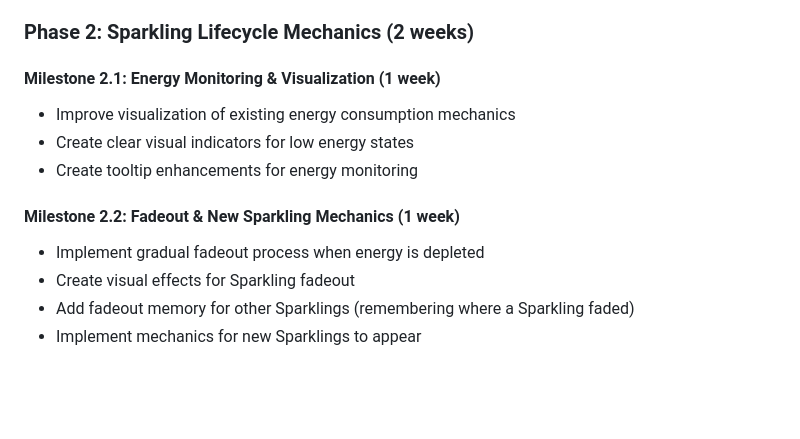
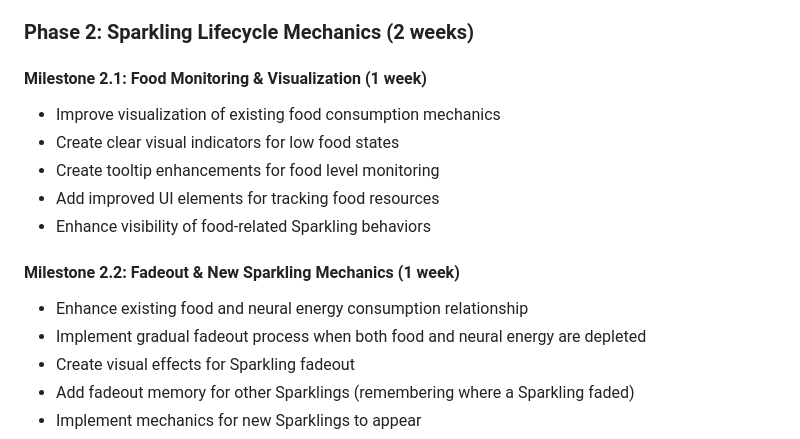
Before and after one commit to rranshous/codespaces-blank, a Markdown page: docs/version02/IMPLEMENTATION_PLAN.md, the part around the change. Rendered like a GitHub page; blank space fills up the shorter version.

Commit message:
improve impl plan

```diff
--- a/docs/version02/IMPLEMENTATION_PLAN.md
+++ b/docs/version02/IMPLEMENTATION_PLAN.md
@@ -17,13 +17,16 @@ This document outlines the implementation strategy for Version 2 of the Sparklin
 
 ### Phase 2: Sparkling Lifecycle Mechanics (2 weeks)
 
-#### Milestone 2.1: Energy Monitoring & Visualization (1 week)
-- Improve visualization of existing energy consumption mechanics
-- Create clear visual indicators for low energy states
-- Create tooltip enhancements for energy monitoring
+#### Milestone 2.1: Food Monitoring & Visualization (1 week)
+- Improve visualization of existing food consumption mechanics
+- Create clear visual indicators for low food states
+- Create tooltip enhancements for food level monitoring
+- Add improved UI elements for tracking food resources
+- Enhance visibility of food-related Sparkling behaviors
 
 #### Milestone 2.2: Fadeout & New Sparkling Mechanics (1 week)
-- Implement gradual fadeout process when energy is depleted
+- Enhance existing food and neural energy consumption relationship
+- Implement gradual fadeout process when both food and neural energy are depleted
 - Create visual effects for Sparkling fadeout
 - Add fadeout memory for other Sparklings (remembering where a Sparkling faded)
 - Implement mechanics for new Sparklings to appear
```
Also changed, not shown: docs/version02/IMPLEMENTATION_PROGRESS.md (+10 -7 lines).
